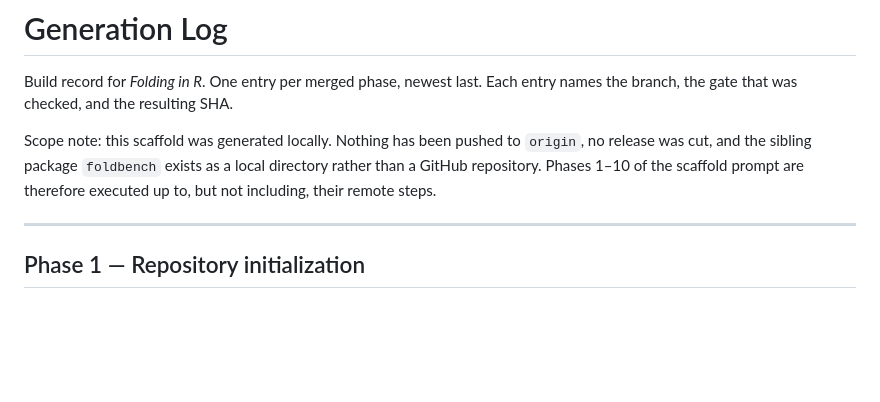
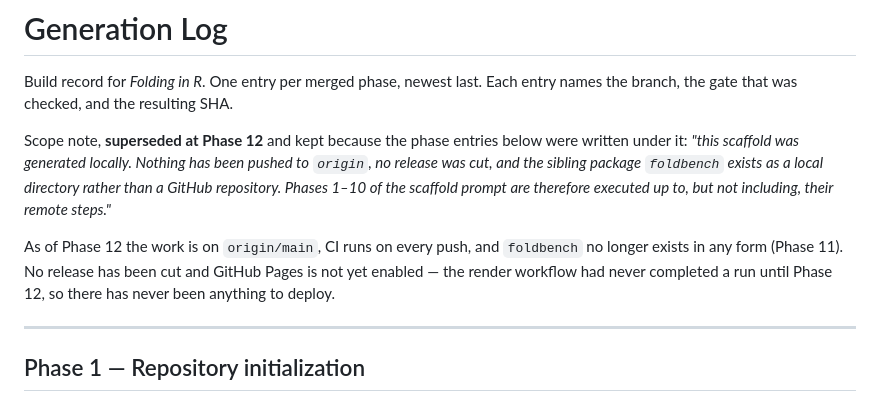
Before and after one commit to r-heller/folding-in-r, a Markdown page: GENERATION_LOG.md, the part around the change. Rendered like a GitHub page; blank space fills up the shorter version.

Commit message:
docs: mark the generation log's scope note superseded

```diff
--- a/GENERATION_LOG.md
+++ b/GENERATION_LOG.md
@@ -3,10 +3,17 @@
 Build record for *Folding in R*. One entry per merged phase, newest last.
 Each entry names the branch, the gate that was checked, and the resulting SHA.
 
-Scope note: this scaffold was generated locally. Nothing has been pushed to
-`origin`, no release was cut, and the sibling package `foldbench` exists as a
-local directory rather than a GitHub repository. Phases 1–10 of the scaffold
-prompt are therefore executed up to, but not including, their remote steps.
+Scope note, **superseded at Phase 12** and kept because the phase entries below
+were written under it: *"this scaffold was generated locally. Nothing has been
+pushed to `origin`, no release was cut, and the sibling package `foldbench`
+exists as a local directory rather than a GitHub repository. Phases 1–10 of the
+scaffold prompt are therefore executed up to, but not including, their remote
+steps."*
+
+As of Phase 12 the work is on `origin/main`, CI runs on every push, and
+`foldbench` no longer exists in any form (Phase 11). No release has been cut and
+GitHub Pages is not yet enabled — the render workflow had never completed a run
+until Phase 12, so there has never been anything to deploy.
 
 ---
 
```
